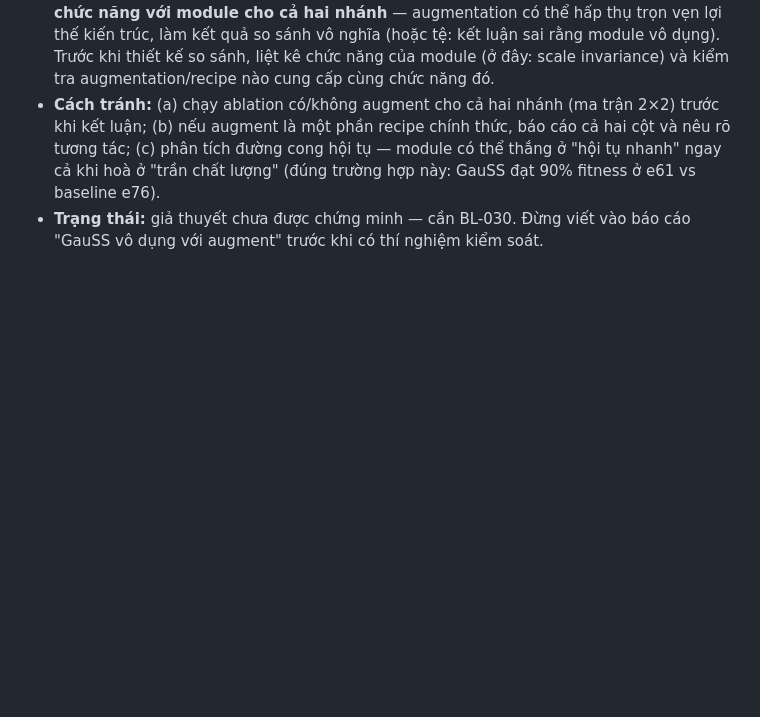
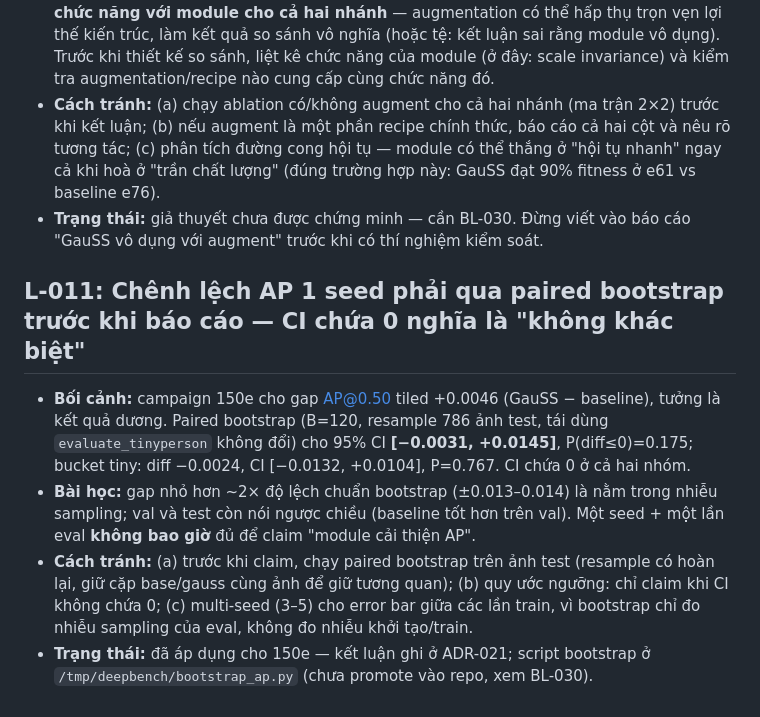
Before and after one commit to longqt321/TinyPerson, a Markdown page: docs/LESSONS.md, the part around the change. GitHub-like rendering; blank space fills up the shorter version.

Commit message:
docs(lessons): L-011 paired bootstrap CI for single-seed AP gap (150e: CI contains 0)

```diff
--- a/docs/LESSONS.md
+++ b/docs/LESSONS.md
@@ -153,3 +153,20 @@ Bài học rút ra từ lỗi đã xảy ra. Mỗi mục có mã `L-###` để t
   vs baseline e76).
 - **Trạng thái:** giả thuyết chưa được chứng minh — cần BL-030. Đừng viết vào báo cáo
   "GauSS vô dụng với augment" trước khi có thí nghiệm kiểm soát.
+
+
+## L-011: Chênh lệch AP 1 seed phải qua paired bootstrap trước khi báo cáo — CI chứa 0 nghĩa là "không khác biệt"
+
+- **Bối cảnh:** campaign 150e cho gap AP@0.50 tiled +0.0046 (GauSS − baseline), tưởng là
+  kết quả dương. Paired bootstrap (B=120, resample 786 ảnh test, tái dùng
+  `evaluate_tinyperson` không đổi) cho 95% CI **[−0.0031, +0.0145]**, P(diff≤0)=0.175;
+  bucket tiny: diff −0.0024, CI [−0.0132, +0.0104], P=0.767. CI chứa 0 ở cả hai nhóm.
+- **Bài học:** gap nhỏ hơn ~2× độ lệch chuẩn bootstrap (±0.013–0.014) là nằm trong nhiễu
+  sampling; val và test còn nói ngược chiều (baseline tốt hơn trên val). Một seed + một
+  lần eval **không bao giờ** đủ để claim "module cải thiện AP".
+- **Cách tránh:** (a) trước khi claim, chạy paired bootstrap trên ảnh test (resample có
+  hoàn lại, giữ cặp base/gauss cùng ảnh để giữ tương quan); (b) quy ước ngưỡng: chỉ claim
+  khi CI không chứa 0; (c) multi-seed (3–5) cho error bar giữa các lần train, vì bootstrap
+  chỉ đo nhiễu sampling của eval, không đo nhiễu khởi tạo/train.
+- **Trạng thái:** đã áp dụng cho 150e — kết luận ghi ở ADR-021; script bootstrap ở
+  `/tmp/deepbench/bootstrap_ap.py` (chưa promote vào repo, xem BL-030).
```
